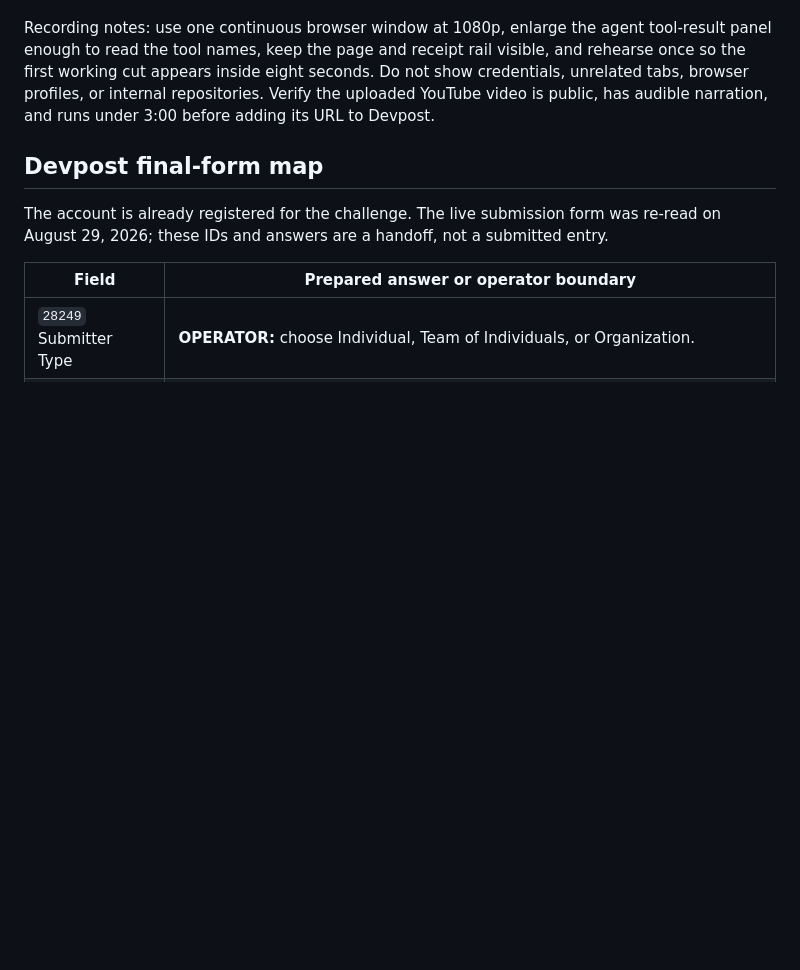
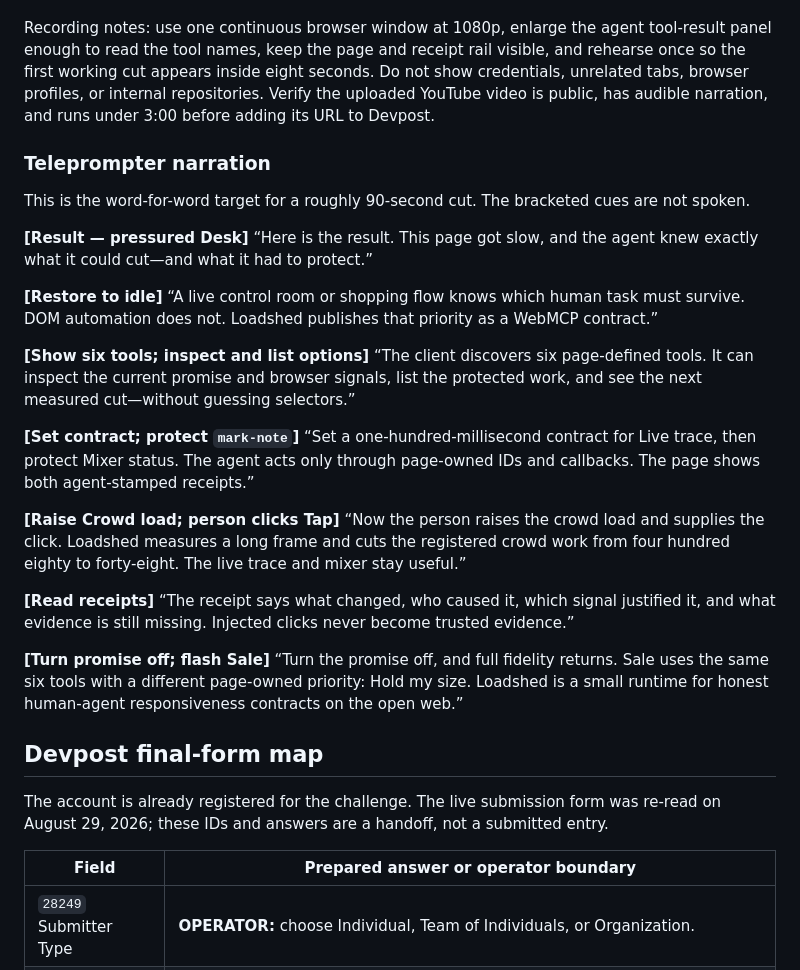
Before and after one commit to mcs-eng/loadshed, a Markdown page: SUBMISSION.md, the part around the change. Drawn GitHub-style; blank space fills up the shorter version.

Commit message:
Add video teleprompter

```diff
--- a/SUBMISSION.md
+++ b/SUBMISSION.md
@@ -148,6 +148,35 @@ working cut appears inside eight seconds. Do not show credentials, unrelated tab
 or internal repositories. Verify the uploaded YouTube video is public, has audible narration, and
 runs under 3:00 before adding its URL to Devpost.
 
+### Teleprompter narration
+
+This is the word-for-word target for a roughly 90-second cut. The bracketed cues are not spoken.
+
+**[Result — pressured Desk]** “Here is the result. This page got slow, and the agent knew exactly
+what it could cut—and what it had to protect.”
+
+**[Restore to idle]** “A live control room or shopping flow knows which human task must survive.
+DOM automation does not. Loadshed publishes that priority as a WebMCP contract.”
+
+**[Show six tools; inspect and list options]** “The client discovers six page-defined tools. It can
+inspect the current promise and browser signals, list the protected work, and see the next measured
+cut—without guessing selectors.”
+
+**[Set contract; protect `mark-note`]** “Set a one-hundred-millisecond contract for Live trace, then
+protect Mixer status. The agent acts only through page-owned IDs and callbacks. The page shows both
+agent-stamped receipts.”
+
+**[Raise Crowd load; person clicks Tap]** “Now the person raises the crowd load and supplies the
+click. Loadshed measures a long frame and cuts the registered crowd work from four hundred eighty to
+forty-eight. The live trace and mixer stay useful.”
+
+**[Read receipts]** “The receipt says what changed, who caused it, which signal justified it, and
+what evidence is still missing. Injected clicks never become trusted evidence.”
+
+**[Turn promise off; flash Sale]** “Turn the promise off, and full fidelity returns. Sale uses the
+same six tools with a different page-owned priority: Hold my size. Loadshed is a small runtime for
+honest human-agent responsiveness contracts on the open web.”
+
 ## Devpost final-form map
 
 The account is already registered for the challenge. The live submission form was re-read on August
```
